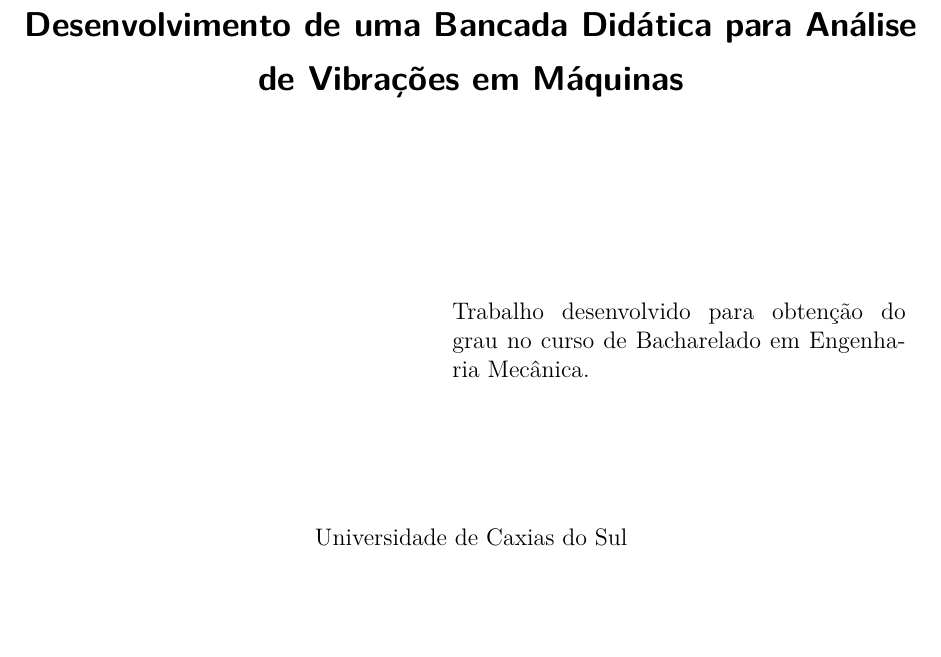
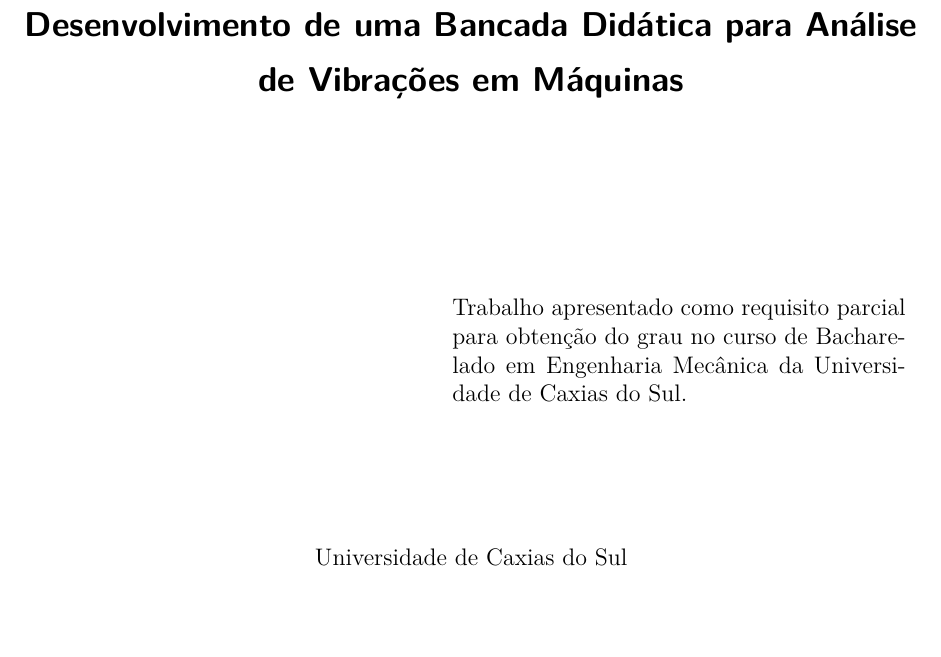
Before and after one commit to HenriqueBaron/tcc-relatorio, a LaTeX thesis (Relatório/Relatorio_HenriqueBaron.tex): part of page 3 of 13, cut so that both start at the same text. Compiled offline with pdfLaTeX; a LaTeX package or settings file that is missing is left out.

Commit message:
Alterado o texto do "Preâmbulo" que é impresso na folha de rosto do trabalho.

```diff
--- a/Relatório/Relatorio_HenriqueBaron.tex
+++ b/Relatório/Relatorio_HenriqueBaron.tex
@@ -20,7 +20,7 @@
 \data{2018}
 \instituicao{Universidade de Caxias do Sul}
 \local{Caxias do Sul}
-\preambulo{Trabalho desenvolvido para obtenção do grau no curso de Bacharelado em Engenharia Mecânica.}
+\preambulo{Trabalho apresentado como requisito parcial para obtenção do grau no curso de Bacharelado em Engenharia Mecânica da Universidade de Caxias do Sul.}
 \orientador{Me. Paulo Roberto Linzmaier}
 
 % Configuração do pacote hyperref, que é chamado pela classe abntex2
```
